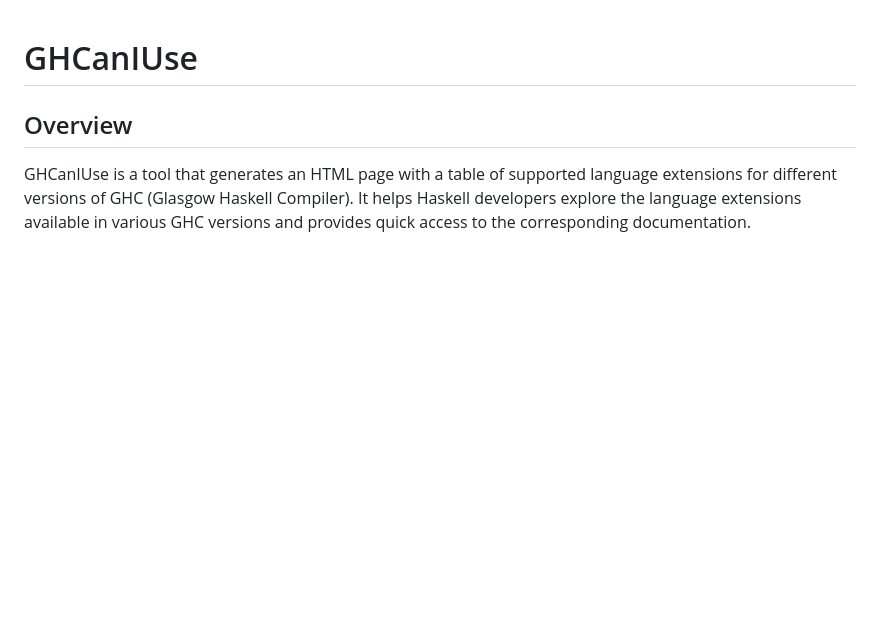
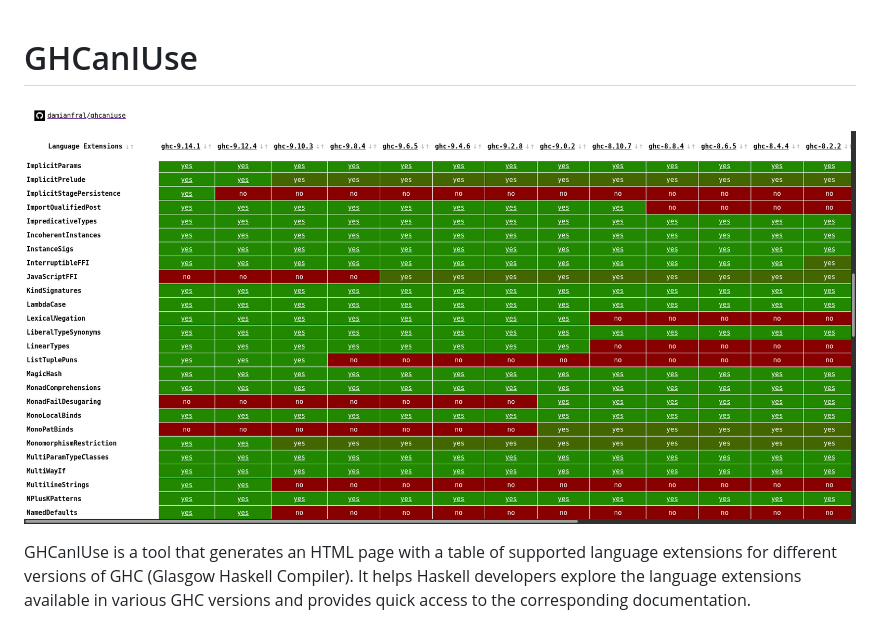
Before and after one commit to damianfral/ghcaniuse, a Markdown page: README.md, the part around the change. Rendered like a GitHub page; pictures changed too: screenshot.png (added); blank space fills up the shorter version.

Commit message:
Add screenshot.

```diff
--- a/README.md
+++ b/README.md
@@ -1,6 +1,6 @@
 # GHCanIUse
 
-## Overview
+![screenshot](screenshot.png)
 
 GHCanIUse is a tool that generates an HTML page with a table of supported
 language extensions for different versions of GHC (Glasgow Haskell Compiler). It
```
